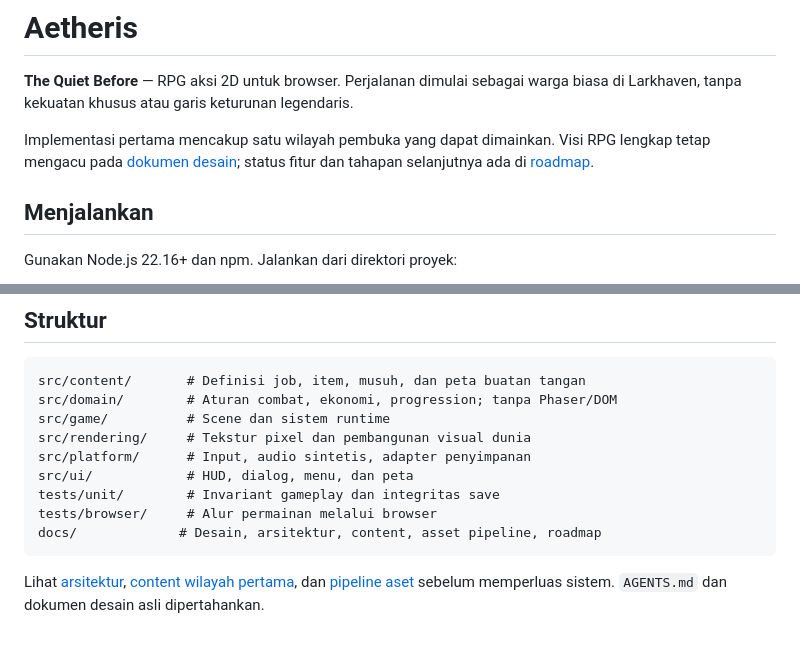
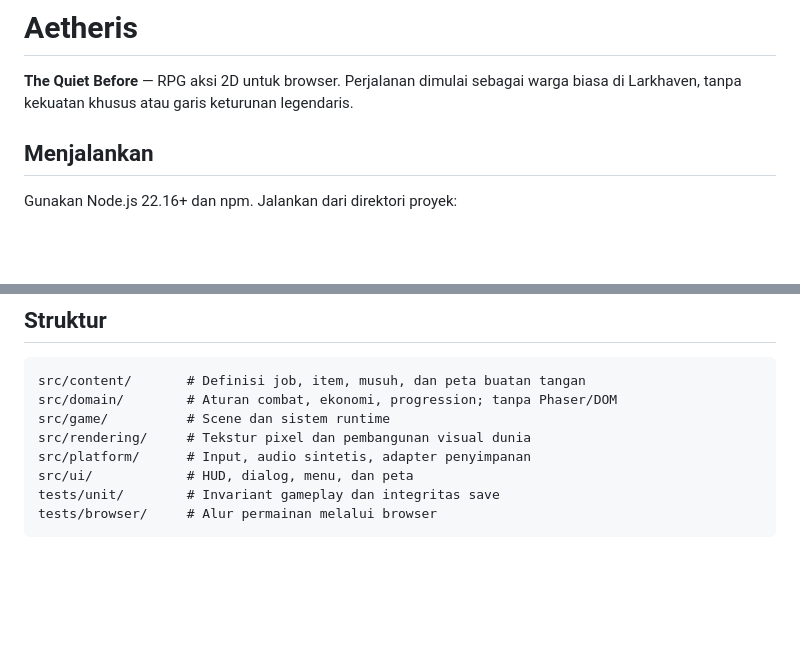
Before and after one commit to ForceClose31/aetheris-v3, a Markdown page: README.md, 2 parts joined by grey strips. GitHub-like rendering; blank space fills up the shorter version.

Commit message:
init commit

````diff
--- a/README.md
+++ b/README.md
@@ -1,8 +1,6 @@
 # Aetheris
 
 **The Quiet Before** — RPG aksi 2D untuk browser. Perjalanan dimulai sebagai warga biasa di Larkhaven, tanpa kekuatan khusus atau garis keturunan legendaris.
-
-Implementasi pertama mencakup satu wilayah pembuka yang dapat dimainkan. Visi RPG lengkap tetap mengacu pada [dokumen desain](docs/design.md); status fitur dan tahapan selanjutnya ada di [roadmap](docs/roadmap.md).
 
 ## Menjalankan
 
@@ -59,7 +57,4 @@ src/platform/      # Input, audio sintetis, adapter penyimpanan
 src/ui/            # HUD, dialog, menu, dan peta
 tests/unit/        # Invariant gameplay dan integritas save
 tests/browser/     # Alur permainan melalui browser
-docs/             # Desain, arsitektur, content, asset pipeline, roadmap
 ```
-
-Lihat [arsitektur](docs/architecture.md), [content wilayah pertama](docs/content.md), dan [pipeline aset](docs/assets.md) sebelum memperluas sistem. `AGENTS.md` dan dokumen desain asli dipertahankan.
````
